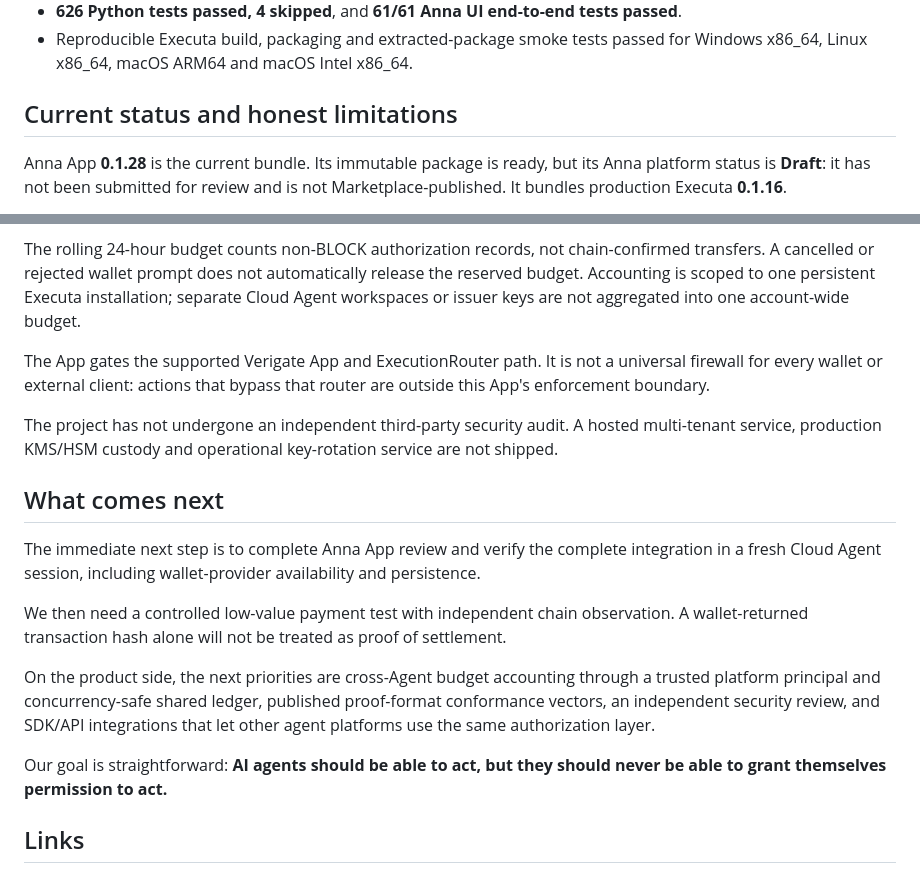
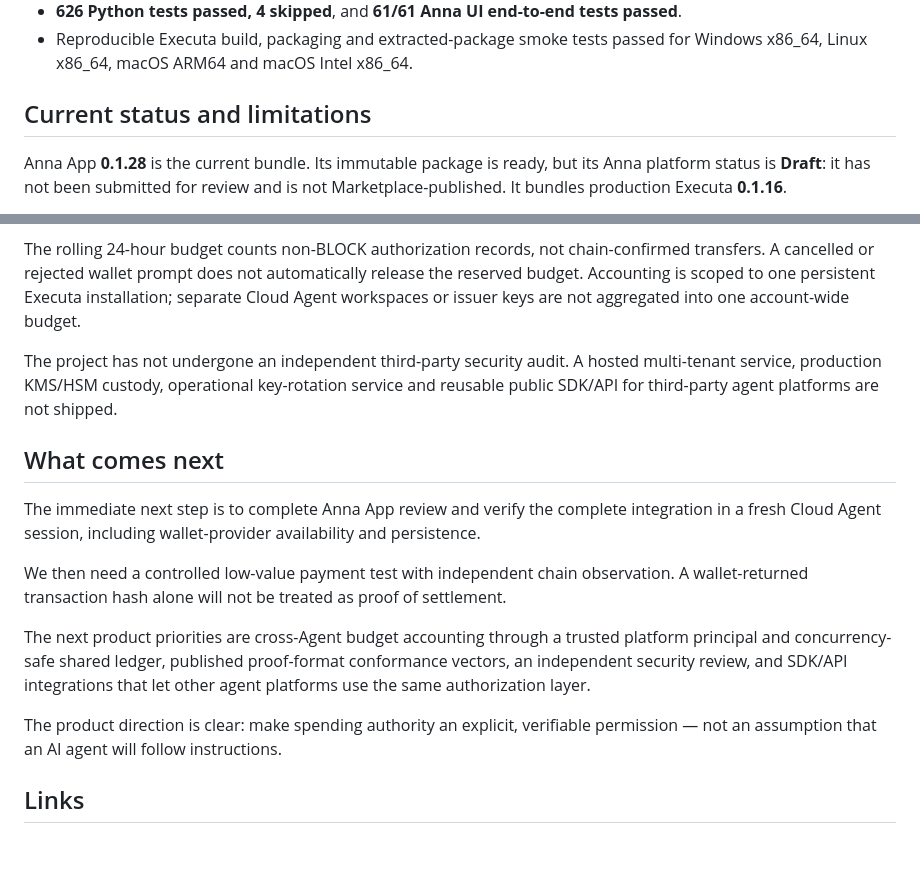
Before and after one commit to rudimentall1/verigate, a Markdown page: submissions/dorahacks/BUILD-50393.md, 2 parts joined by grey strips. GitHub-like rendering; blank space fills up the shorter version.

```diff
--- a/submissions/dorahacks/BUILD-50393.md
+++ b/submissions/dorahacks/BUILD-50393.md
@@ -50,7 +62,7 @@ This is the difference between telling an AI to be careful and technically const
 - **626 Python tests passed, 4 skipped**, and **61/61 Anna UI end-to-end tests passed**.
 - Reproducible Executa build, packaging and extracted-package smoke tests passed for Windows x86_64, Linux x86_64, macOS ARM64 and macOS Intel x86_64.
 
-## Current status and honest limitations
+## Current status and limitations
 
 Anna App **0.1.28** is the current bundle. Its immutable package is ready, but its Anna platform status is **Draft**: it has not been submitted for review and is not Marketplace-published. It bundles production Executa **0.1.16**.
 
@@ -62,9 +74,7 @@ The wallet hand-off depends on an EIP-1193 provider injected into the Anna sessi
 
 The rolling 24-hour budget counts non-BLOCK authorization records, not chain-confirmed transfers. A cancelled or rejected wallet prompt does not automatically release the reserved budget. Accounting is scoped to one persistent Executa installation; separate Cloud Agent workspaces or issuer keys are not aggregated into one account-wide budget.
 
-The App gates the supported Verigate App and ExecutionRouter path. It is not a universal firewall for every wallet or external client: actions that bypass that router are outside this App's enforcement boundary.
-
-The project has not undergone an independent third-party security audit. A hosted multi-tenant service, production KMS/HSM custody and operational key-rotation service are not shipped.
+The project has not undergone an independent third-party security audit. A hosted multi-tenant service, production KMS/HSM custody, operational key-rotation service and reusable public SDK/API for third-party agent platforms are not shipped.
 
 ## What comes next
 
@@ -72,9 +82,9 @@ The immediate next step is to complete Anna App review and verify the complete i
 
 We then need a controlled low-value payment test with independent chain observation. A wallet-returned transaction hash alone will not be treated as proof of settlement.
 
-On the product side, the next priorities are cross-Agent budget accounting through a trusted platform principal and concurrency-safe shared ledger, published proof-format conformance vectors, an independent security review, and SDK/API integrations that let other agent platforms use the same authorization layer.
+The next product priorities are cross-Agent budget accounting through a trusted platform principal and concurrency-safe shared ledger, published proof-format conformance vectors, an independent security review, and SDK/API integrations that let other agent platforms use the same authorization layer.
 
-Our goal is straightforward: **AI agents should be able to act, but they should never be able to grant themselves permission to act.**
+The product direction is clear: make spending authority an explicit, verifiable permission — not an assumption that an AI agent will follow instructions.
 
 ## Links
 
```
Also changed, not shown: other parts of submissions/dorahacks/BUILD-50393.md (+23 -11 lines).
